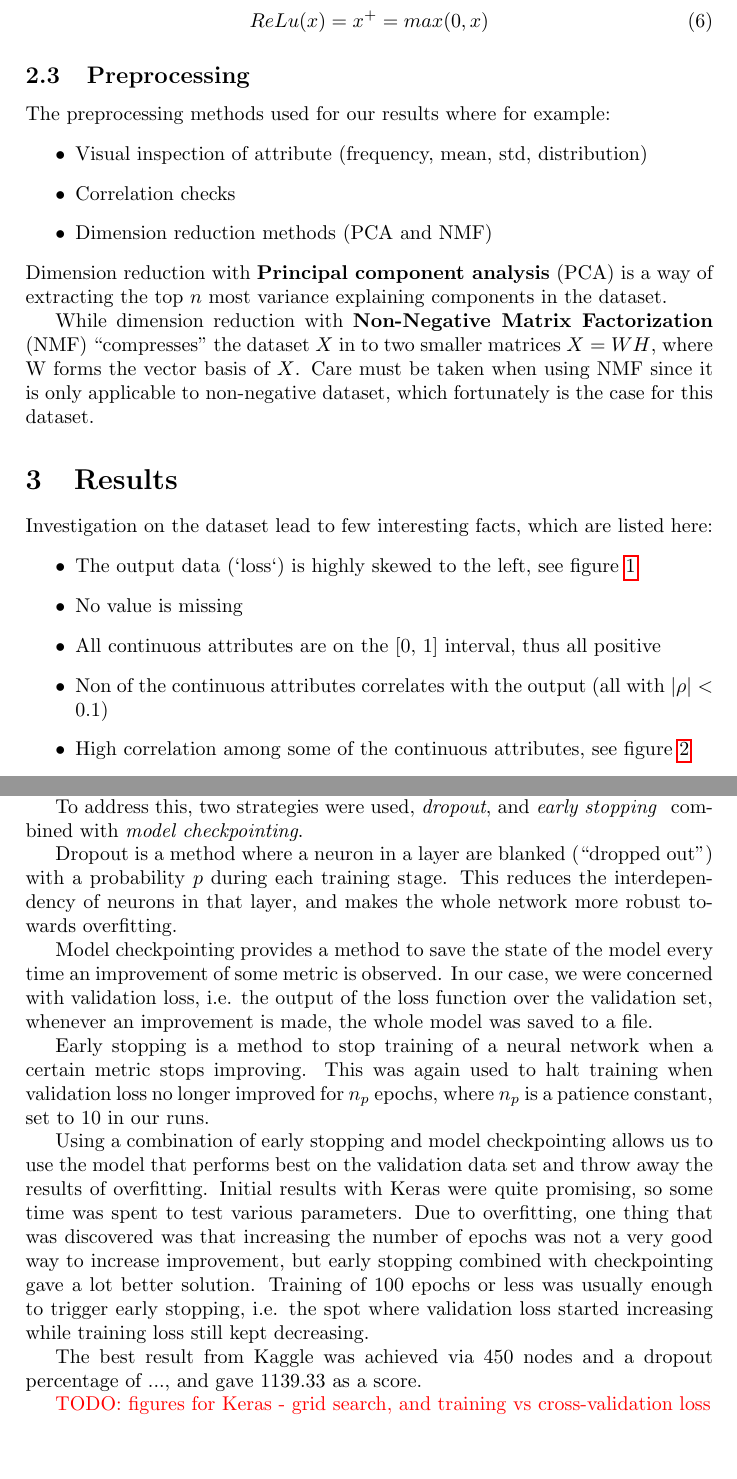
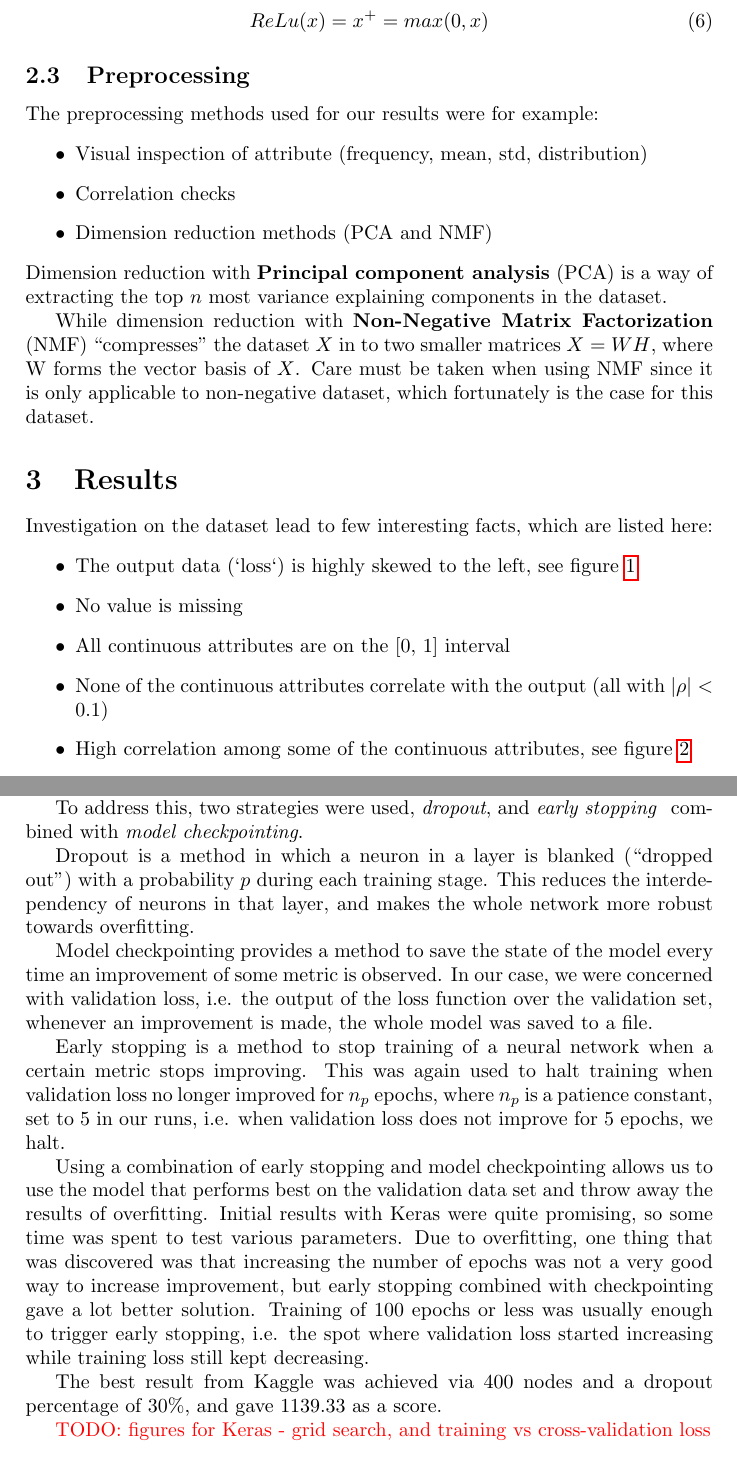
Before and after one commit to eggertm/gglv, a LaTeX paper (Report/project2.tex): two parts of pages 4 and 8 of 23, joined at a grey line, cut so that both start at the same text, the shorter picture padded with empty space. Compiled offline with pdfLaTeX.

Commit message:
Some interim results

```diff
--- a/Report/project2.tex
+++ b/Report/project2.tex
@@ -146,7 +146,7 @@ ReLu(x) = x^+ = max(0, x)
 \end{equation}
 
 \subsection{Preprocessing}
-The preprocessing methods used for our results where for example:
+The preprocessing methods used for our results were for example:
 \begin{itemize}
     \item Visual inspection of attribute (frequency, mean, std, distribution)
     \item Correlation checks
@@ -170,8 +170,8 @@ Investigation on the dataset lead to few interesting facts, which are listed her
 \begin{itemize}
     \item The output data (‘loss‘) is highly skewed to the left, see figure~\ref{fig:loss}
     \item No value is missing
-    \item All continuous attributes are on the [0, 1] interval, thus all positive
-    \item Non of the continuous attributes correlates with the output (all with $|\rho| < 0.1$)
+    \item All continuous attributes are on the [0, 1] interval
+    \item None of the continuous attributes correlate with the output (all with $|\rho| < 0.1$)
     \item High correlation among some of the continuous attributes, see figure~\ref{fig:con-corr}
     \item High correlation among some of the categorical attributes, eight pairs have $r_s > \tau > 0.90$
     \item The highest correlated categorical attribute with the output is ‘cat80’ with $\tau=-0.38$, nine others with $|\tau| \geq 0.2$
@@ -242,15 +242,15 @@ A big problem with the neural network proved to be overfitting, where the model
 
 To address this, two strategies were used, \textit{dropout}, and \textit{early stopping } combined with \textit{model checkpointing}.
 
-Dropout is a method where a neuron in a layer are blanked (\say{dropped out}) with a probability $p$ during each training stage.  This reduces the interdependency of neurons in that layer, and makes the whole network more robust towards overfitting.
+Dropout is a method in which  a neuron in a layer is blanked (\say{dropped out}) with a probability $p$ during each training stage.  This reduces the interdependency of neurons in that layer, and makes the whole network more robust towards overfitting.
 
 Model checkpointing provides a method to save the state of the model every time an improvement of some metric is observed.  In our case, we were concerned with validation loss, i.e. the output of the loss function over the validation set, whenever an improvement is made, the whole model was saved to a file.
 
-Early stopping is a method to stop training of a neural network when a certain metric stops improving.  This was again used to halt training when validation loss no longer improved for $n_p$ epochs, where $n_p$ is a patience constant, set to 10 in our runs.
+Early stopping is a method to stop training of a neural network when a certain metric stops improving.  This was again used to halt training when validation loss no longer improved for $n_p$ epochs, where $n_p$ is a patience constant, set to 5 in our runs, i.e. when validation loss does not improve for 5 epochs, we halt.
 
 Using a combination of early stopping and model checkpointing allows us to use the model that performs best on the validation data set and throw away the results of overfitting.  Initial results with Keras were quite promising, so some time was spent to test various parameters.  Due to overfitting, one thing that was discovered was that increasing the number of epochs was not a very good way to increase improvement, but early stopping combined with checkpointing gave a lot better solution.  Training of 100 epochs or less was usually enough to trigger early stopping, i.e. the spot where validation loss started increasing while training loss still kept decreasing.
 
-The best result from Kaggle was achieved via 450 nodes and a dropout percentage of ..., and gave 1139.33 as a score.
+The best result from Kaggle was achieved via 400 nodes and a dropout percentage of 30\%, and gave 1139.33 as a score.
 
 \todo{figures for Keras - grid search, and training vs cross-validation loss}
 
```
Also changed, not shown: Report/project2.tex (6 more changed lines), 2 other files.
